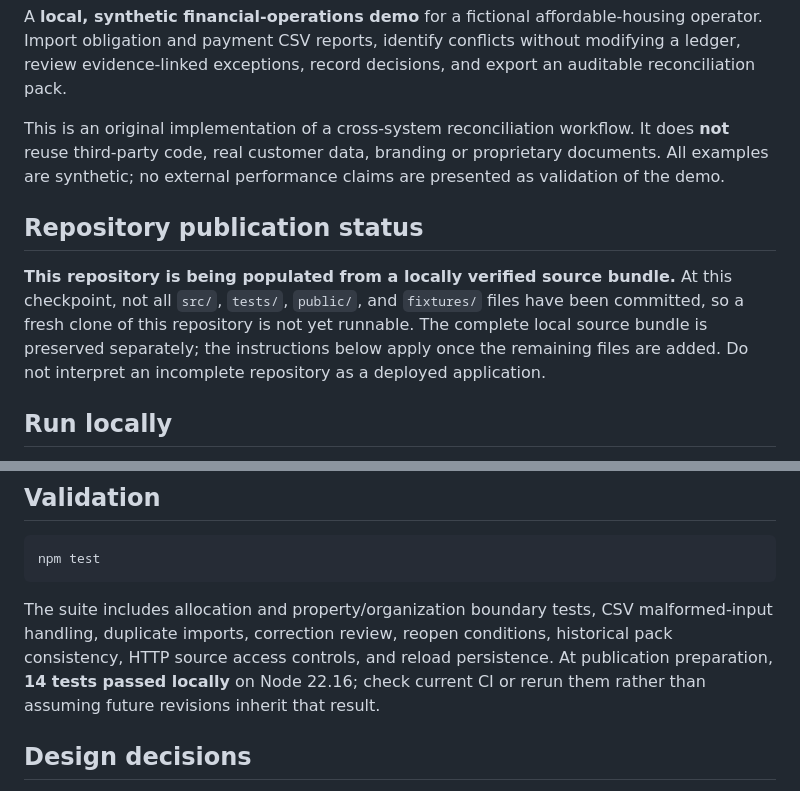
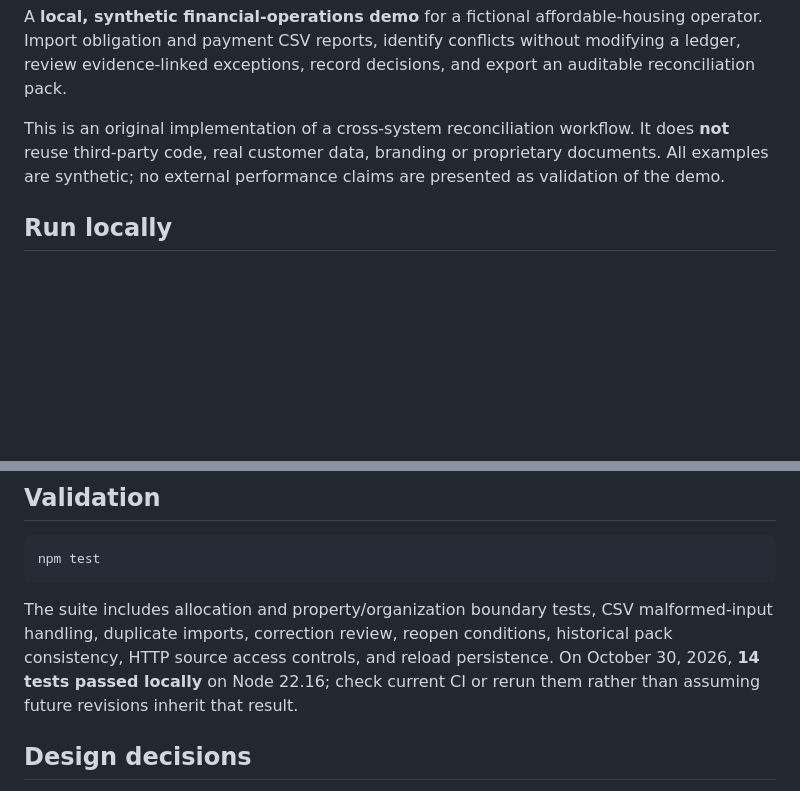
Before and after one commit to trukwava/cypress-harbor-reconciliation, a Markdown page: README.md, 2 parts joined by grey strips. GitHub-like rendering; blank space fills up the shorter version.

Commit message:
Mark full source upload complete and document verified test run

````diff
--- a/README.md
+++ b/README.md
@@ -3,10 +3,6 @@
 A **local, synthetic financial-operations demo** for a fictional affordable-housing operator. Import obligation and payment CSV reports, identify conflicts without modifying a ledger, review evidence-linked exceptions, record decisions, and export an auditable reconciliation pack.
 
 This is an original implementation of a cross-system reconciliation workflow. It does **not** reuse third-party code, real customer data, branding or proprietary documents. All examples are synthetic; no external performance claims are presented as validation of the demo.
-
-## Repository publication status
-
-**This repository is being populated from a locally verified source bundle.** At this checkpoint, not all `src/`, `tests/`, `public/`, and `fixtures/` files have been committed, so a fresh clone of this repository is not yet runnable. The complete local source bundle is preserved separately; the instructions below apply once the remaining files are added. Do not interpret an incomplete repository as a deployed application.
 
 ## Run locally
 
@@ -42,7 +38,7 @@ It cannot authenticate real users, connect to a bank, pay bills, update accounti
 npm test
 ```
 
-The suite includes allocation and property/organization boundary tests, CSV malformed-input handling, duplicate imports, correction review, reopen conditions, historical pack consistency, HTTP source access controls, and reload persistence. At publication preparation, **14 tests passed locally** on Node 22.16; check current CI or rerun them rather than assuming future revisions inherit that result.
+The suite includes allocation and property/organization boundary tests, CSV malformed-input handling, duplicate imports, correction review, reopen conditions, historical pack consistency, HTTP source access controls, and reload persistence. On October 30, 2026, **14 tests passed locally** on Node 22.16; check current CI or rerun them rather than assuming future revisions inherit that result.
 
 ## Design decisions
 
````
